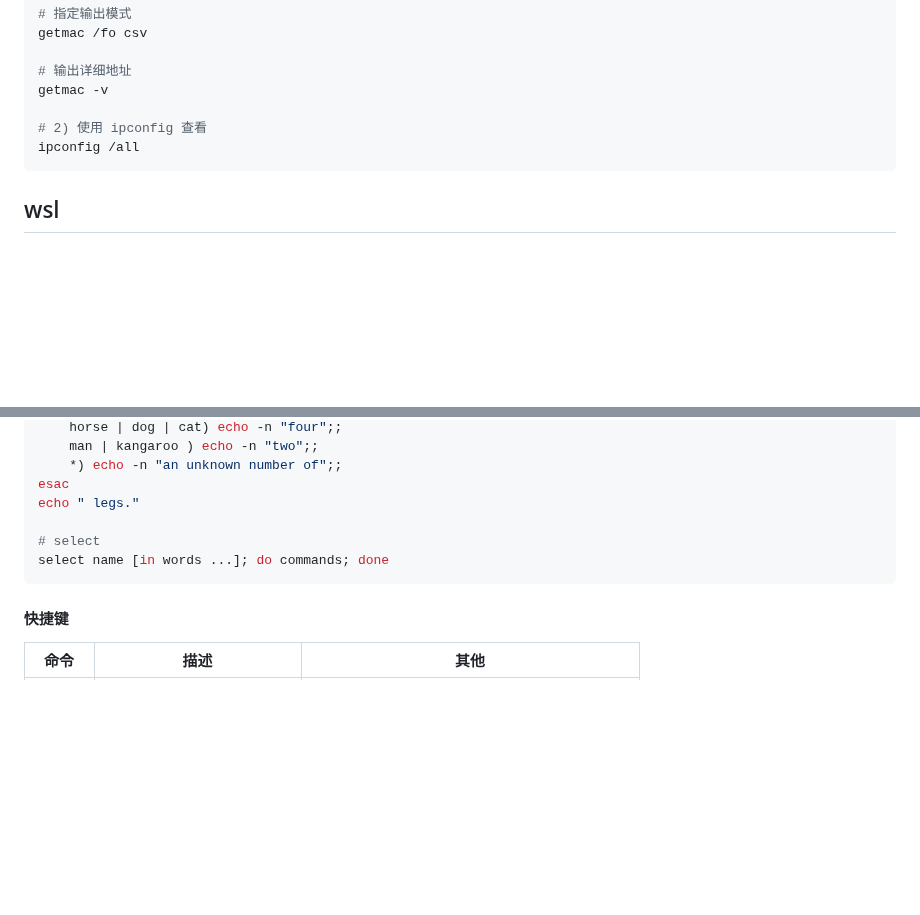
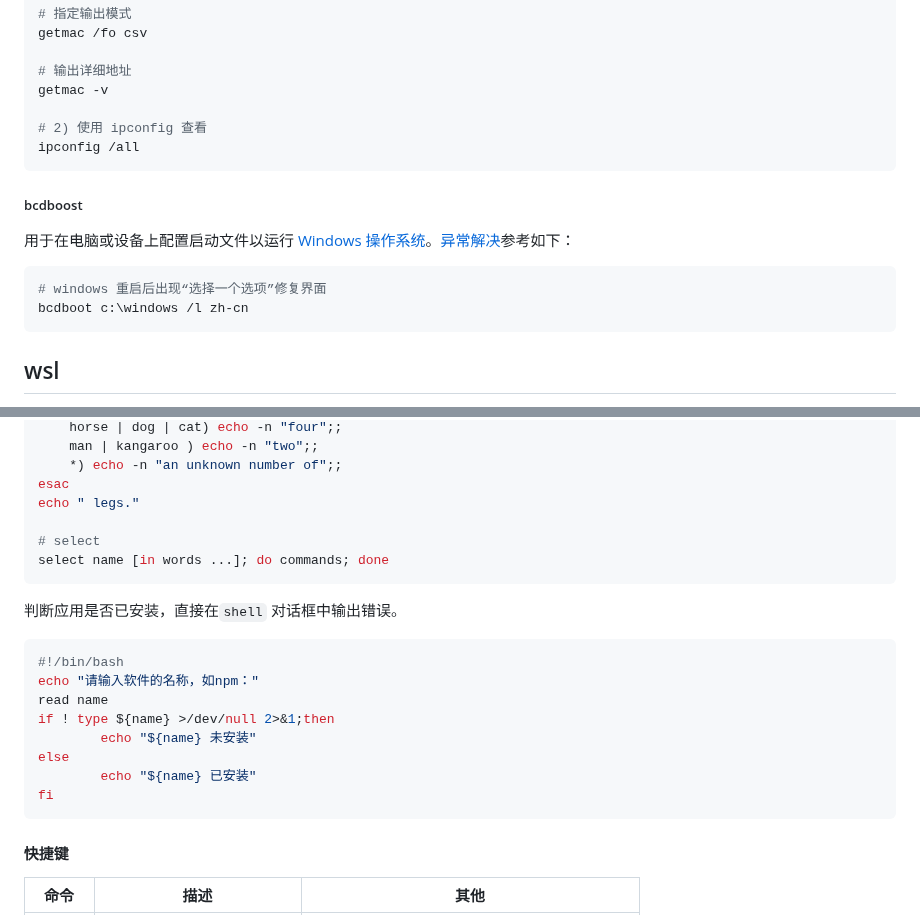
Before and after one commit to conero/lang, a Markdown page: src/study/operating-system.md, 2 parts joined by grey strips. GitHub-like rendering; blank space fills up the shorter version.

````diff
--- a/src/study/operating-system.md
+++ b/src/study/operating-system.md
@@ -552,6 +552,19 @@ ipconfig /all
 
 
 
+##### bcdboost
+
+用于在电脑或设备上配置启动文件以运行 [Windows 操作系统](https://learn.microsoft.com/zh-cn/windows-hardware/manufacture/desktop/bcdboot-command-line-options-techref-di?view=windows-11)。[异常解决](https://blog.csdn.net/weixin_38705903/article/details/116617385)参考如下：
+
+```shell
+# windows 重启后出现“选择一个选项”修复界面
+bcdboot c:\windows /l zh-cn
+```
+
+
+
+
+
 ## wsl
 
 > Windows Subsystem for Linux(wsl)，windows liunx子系统。
@@ -2321,6 +2334,21 @@ select name [in words ...]; do commands; done
 
 
 
+判断应用是否已安装，直接在`shell` 对话框中输出错误。
+
+```shell
+#!/bin/bash
+echo "请输入软件的名称，如npm："
+read name
+if ! type ${name} >/dev/null 2>&1;then
+        echo "${name} 未安装"
+else
+        echo "${name} 已安装"
+fi
+```
+
+
+
 #### 快捷键
 
 | 命令   | 描述                     | 其他                                        |
````
Also changed, not shown: src/database/MySQL.md (+37 -3 lines), src/software/PowerShell.md (+6 -0 lines).
